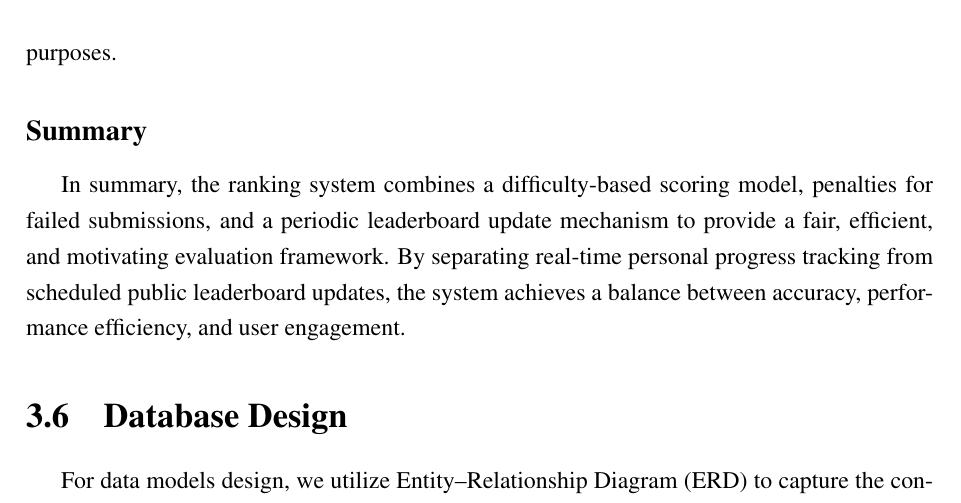
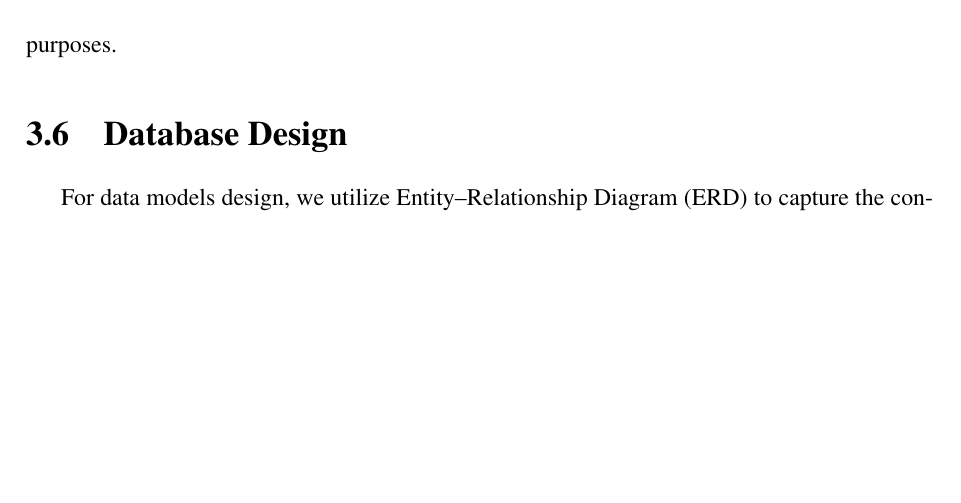
Before and after one commit to lamcao1206/code-rank-specialize-project, a LaTeX thesis (main.tex, which reads Contents/Chapter 3/Ranking System/index.tex): part of page 77 of 129, cut so that both start at the same text, the shorter picture padded with empty space. Compiled offline with pdfLaTeX.

Commit message:
fix: remove summary section in ranking system

```diff
--- a/Contents/Chapter 3/Ranking System/index.tex
+++ b/Contents/Chapter 3/Ranking System/index.tex
@@ -32,7 +32,3 @@ If the total penalty incurred from failed submissions exceeds the base score of
 Points are awarded only for the first successful submission of a problem, defined as the first submission that passes all test cases. Any subsequent successful submissions for the same problem are treated strictly as practice attempts and do not contribute additional points to the user’s total score.
 
 This policy ensures fairness in the ranking system and prevents users from inflating their scores by repeatedly submitting solutions to the same problem. It also emphasizes learning progression through solving new problems rather than optimizing repeated submissions for ranking purposes.
-
-\subsection*{Summary}
-
-In summary, the ranking system combines a difficulty-based scoring model, penalties for failed submissions, and a periodic leaderboard update mechanism to provide a fair, efficient, and motivating evaluation framework. By separating real-time personal progress tracking from scheduled public leaderboard updates, the system achieves a balance between accuracy, performance efficiency, and user engagement.
```
